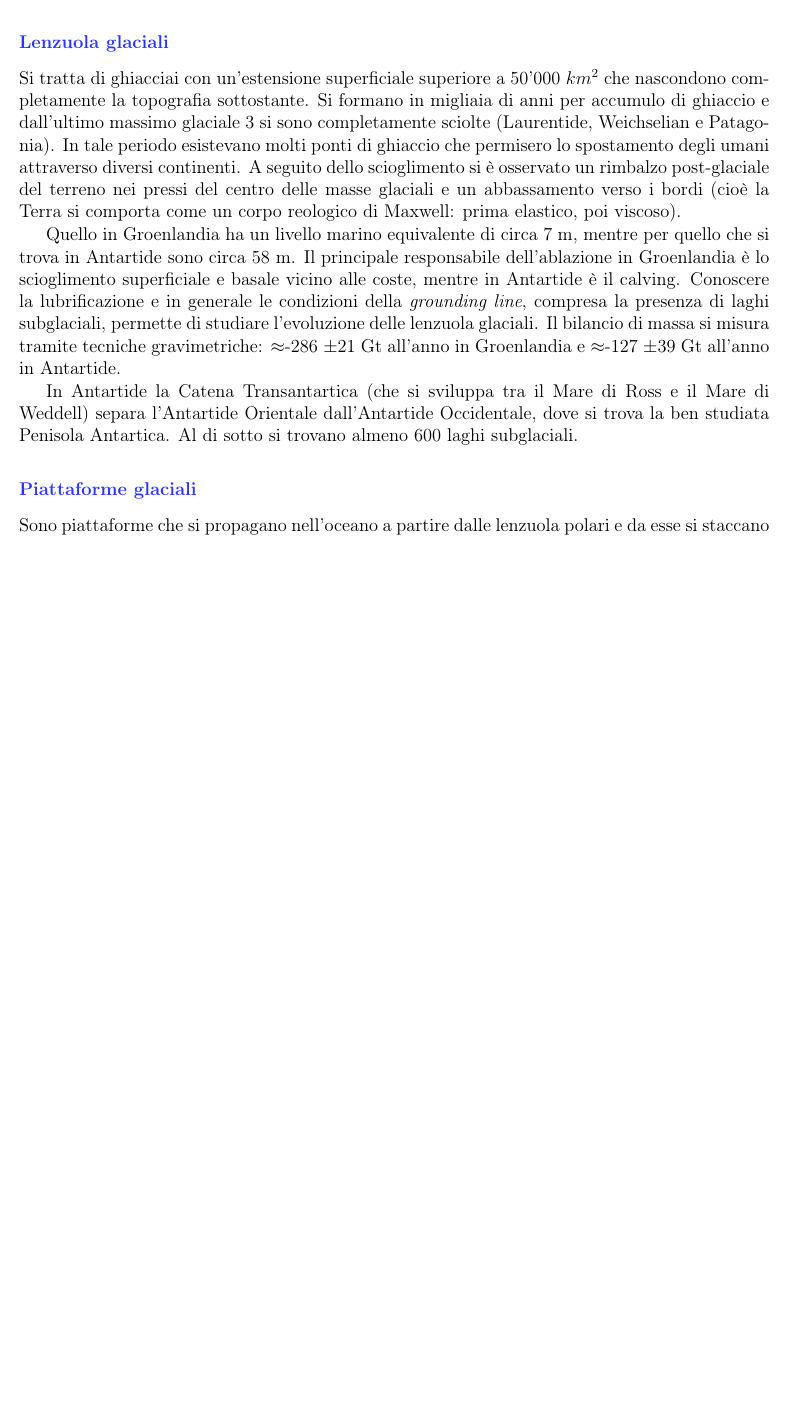
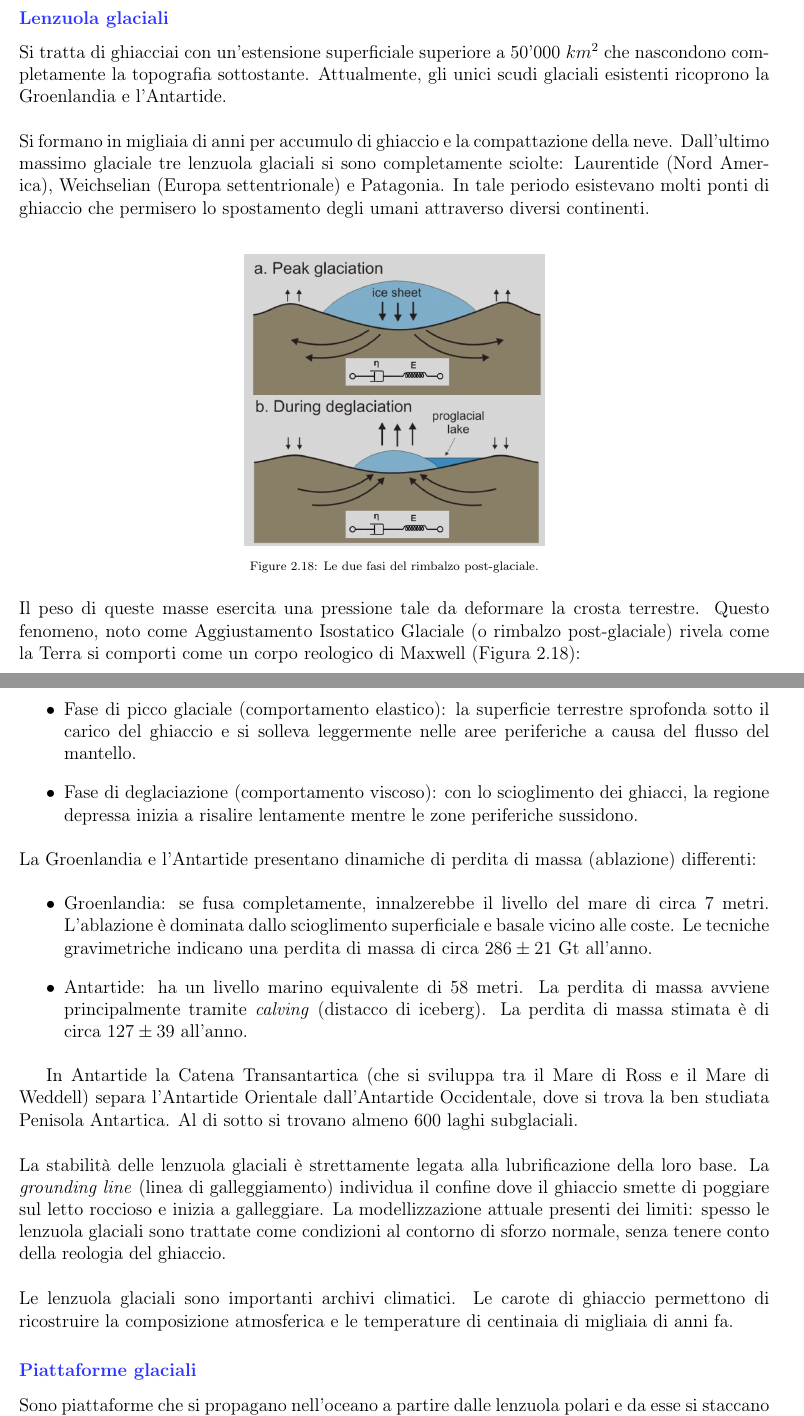
Before and after one commit to fildl/Dispense_Interazioni_nel_Sistema_Terra, a LaTeX book (main.tex): part of page 39 of 74 before the commit and two parts of pages 39 and 40 of 75 after it, the two joined at a grey line, cut so that both start at the same text, the shorter picture padded with empty space. Compiled offline with pdfLaTeX.

Commit message:
edit: sec 2.5.2 lenzuola glaciali

```diff
--- a/main.tex
+++ b/main.tex
@@ -1450,17 +1450,52 @@ Sebbene la velocità media si misuri in metri all'anno, alcuni ghiacciai si muov
 \subsubsection{\textcolor{colore2}{Lenzuola glaciali}}
 
 Si tratta di ghiacciai con un'estensione superficiale superiore a 50'000 $km^2$ che nascondono completamente la topografia sottostante.
-Si formano in migliaia di anni per accumulo di ghiaccio e dall'ultimo massimo glaciale 3 si sono completamente sciolte (Laurentide, Weichselian e Patagonia).
-In tale periodo esistevano molti ponti di ghiaccio che permisero lo spostamento degli umani attraverso diversi continenti.
-A seguito dello scioglimento si è osservato un rimbalzo post-glaciale del terreno nei pressi del centro delle masse glaciali e un abbassamento verso i bordi (cioè la Terra si comporta come un corpo reologico di Maxwell: prima elastico, poi viscoso).
-
-Quello in Groenlandia ha un livello marino equivalente di circa 7 m, mentre per quello che si trova in Antartide sono circa 58 m.
-Il principale responsabile dell'ablazione in Groenlandia è lo scioglimento superficiale e basale vicino alle coste, mentre in Antartide è il calving.
-Conoscere la lubrificazione e in generale le condizioni della \textit{grounding line}, compresa la presenza di laghi subglaciali, permette di studiare l'evoluzione delle lenzuola glaciali.
-Il bilancio di massa si misura tramite tecniche gravimetriche: $\approx$-286 $\pm$21 Gt all'anno in Groenlandia e $\approx$-127 $\pm$39 Gt all'anno in Antartide.
+Attualmente, gli unici scudi glaciali esistenti ricoprono la Groenlandia e l'Antartide.\\
+
+\noindent
+Si formano in migliaia di anni per accumulo di ghiaccio e la compattazione della neve.
+Dall'ultimo massimo glaciale tre lenzuola glaciali si sono completamente sciolte: Laurentide (Nord America), Weichselian (Europa settentrionale) e Patagonia.
+In tale periodo esistevano molti ponti di ghiaccio che permisero lo spostamento degli umani attraverso diversi continenti.\\
+
+\begin{figure}[!h]
+    \centering
+    \includegraphics[width=0.4\linewidth]{fig/rimbalzo.png}
+    \caption{Le due fasi del rimbalzo post-glaciale.}
+    \label{fig:rimbalzo}
+\end{figure}
+
+\noindent
+Il peso di queste masse esercita una pressione tale da deformare la crosta terrestre.
+Questo fenomeno, noto come Aggiustamento Isostatico Glaciale (o rimbalzo post-glaciale) rivela come la Terra si comporti come un corpo reologico di Maxwell (Figura \ref{fig:rimbalzo}):
+
+\begin{itemize}
+    \item Fase di picco glaciale (comportamento elastico): la superficie terrestre sprofonda sotto il carico del ghiaccio e si solleva leggermente nelle aree periferiche a causa del flusso del mantello.
+    \item Fase di deglaciazione (comportamento viscoso): con lo scioglimento dei ghiacci, la regione depressa inizia a risalire lentamente mentre le zone periferiche sussidono.
+\end{itemize}
+
+\noindent
+La Groenlandia e l'Antartide presentano dinamiche di perdita di massa (ablazione) differenti:
+
+\begin{itemize}
+    \item Groenlandia: se fusa completamente, innalzerebbe il livello del mare di circa 7 metri.
+    L'ablazione è dominata dallo scioglimento superficiale e basale vicino alle coste.
+    Le tecniche gravimetriche indicano una perdita di massa di circa $286 \pm 21$ Gt all'anno.
+    \item Antartide: ha un livello marino equivalente di 58 metri.
+    La perdita di massa avviene principalmente tramite \textit{calving} (distacco di iceberg).
+    La perdita di massa stimata è di circa $127 \pm 39$ all'anno.
+\end{itemize}
 
 In Antartide la Catena Transantartica (che si sviluppa tra il Mare di Ross e il Mare di Weddell) separa l'Antartide Orientale dall'Antartide Occidentale, dove si trova la ben studiata Penisola Antartica.
-Al di sotto si trovano almeno 600 laghi subglaciali.
+Al di sotto si trovano almeno 600 laghi subglaciali.\\
+
+\noindent
+La stabilità delle lenzuola glaciali è strettamente legata alla lubrificazione della loro base.
+La \textit{grounding line} (linea di galleggiamento) individua il confine dove il ghiaccio smette di poggiare sul letto roccioso e inizia a galleggiare.
+La modellizzazione attuale presenti dei limiti: spesso le lenzuola glaciali sono trattate come condizioni al contorno di sforzo normale, senza tenere conto della reologia del ghiaccio.\\
+
+\noindent
+Le lenzuola glaciali sono importanti archivi climatici.
+Le carote di ghiaccio permettono di ricostruire la composizione atmosferica e le temperature di centinaia di migliaia di anni fa.
 
 \subsubsection{\textcolor{colore2}{Piattaforme glaciali}}
 
```
Also changed, not shown: fig/rimbalzo.png (added).
